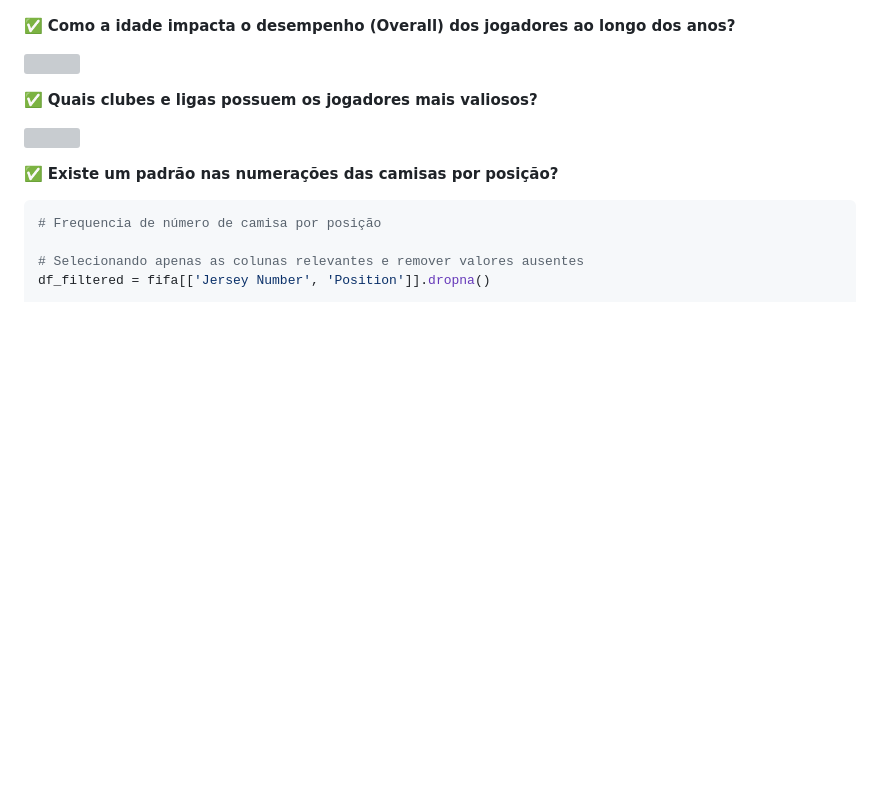
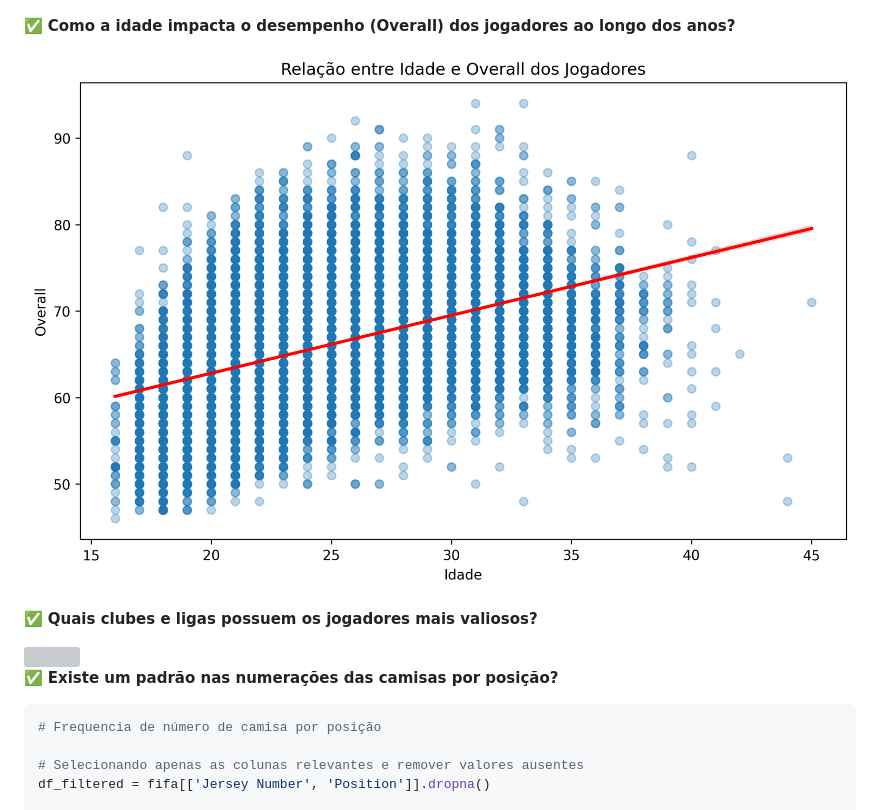
Before and after one commit to dataPalacio/proj-fifa19, a Markdown page: README.md, the part around one of its changes. Rendered like a GitHub page; blank space fills up the shorter version; grey boxes are pictures that could not be loaded.

Commit message:
Update README.md
Atualizacao das imagens [overall_and_age] e [barplot_total_liga]

```diff
--- a/README.md
+++ b/README.md
@@ -90,7 +90,7 @@ Durante a análise exploratória, buscamos responder algumas perguntas-chave:
 
 ✅ **Como a idade impacta o desempenho (Overall) dos jogadores ao longo dos anos?**
 
-![](reports\overall_and_age.png)
+![](reports/overall_and_age.png)
 
 ✅ **Quais clubes e ligas possuem os jogadores mais valiosos?**
 
```
Also changed, not shown: other parts of README.md (+1 -1 lines).
